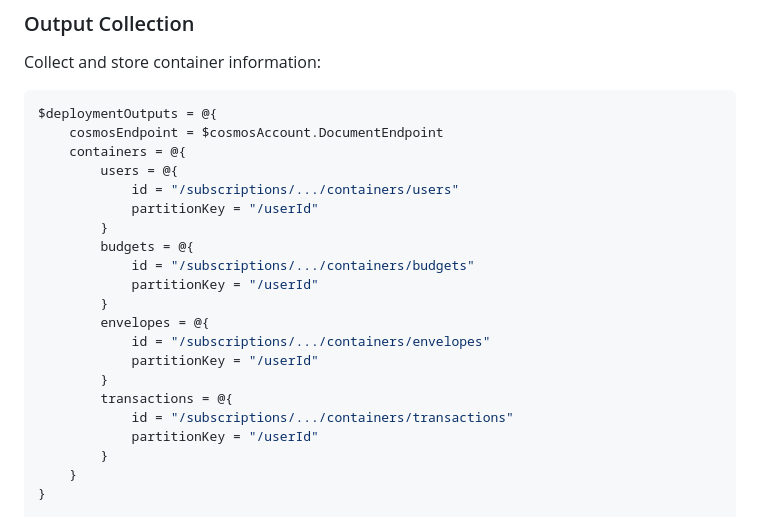
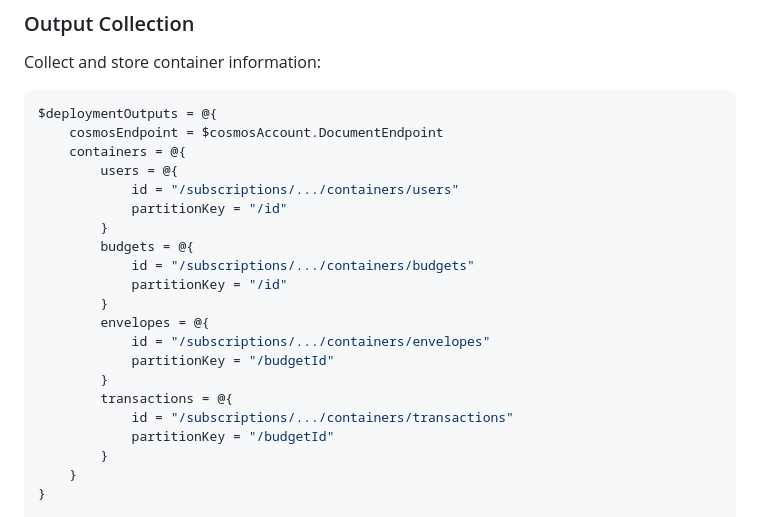
Before and after one commit to KevinWilmoth/KBudget_GPT, a Markdown page: issues/subtask-10-update-deployment-scripts.md, the part around the change. Rendered like a GitHub page.

```diff
--- a/issues/subtask-10-update-deployment-scripts.md
+++ b/issues/subtask-10-update-deployment-scripts.md
@@ -175,19 +175,19 @@ $deploymentOutputs = @{
     containers = @{
         users = @{
             id = "/subscriptions/.../containers/users"
-            partitionKey = "/userId"
+            partitionKey = "/id"
         }
         budgets = @{
             id = "/subscriptions/.../containers/budgets"
-            partitionKey = "/userId"
+            partitionKey = "/id"
         }
         envelopes = @{
             id = "/subscriptions/.../containers/envelopes"
-            partitionKey = "/userId"
+            partitionKey = "/budgetId"
         }
         transactions = @{
             id = "/subscriptions/.../containers/transactions"
-            partitionKey = "/userId"
+            partitionKey = "/budgetId"
         }
     }
 }
```
Also changed, not shown: issues/subtask-05-cosmos-container-architecture.md (+8 -6 lines), issues/subtask-06-users-container-infrastructure.md (+3 -1 lines).
